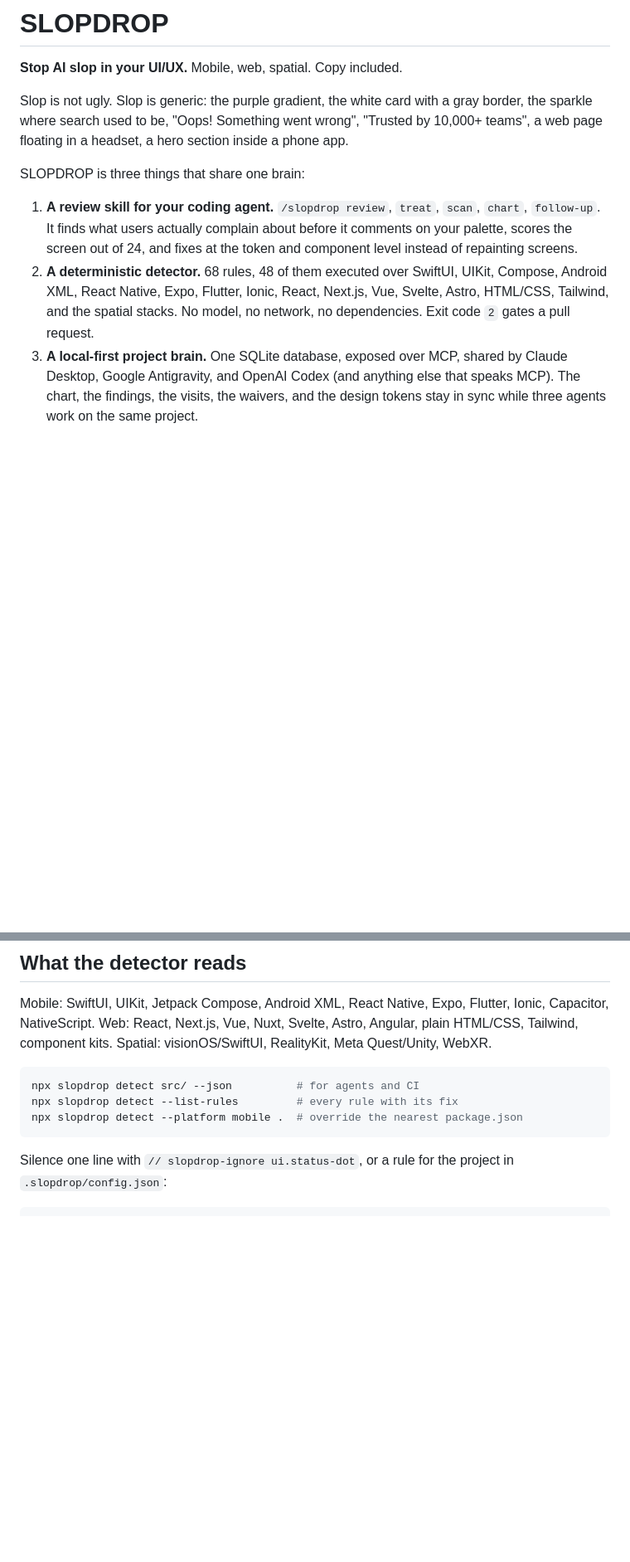
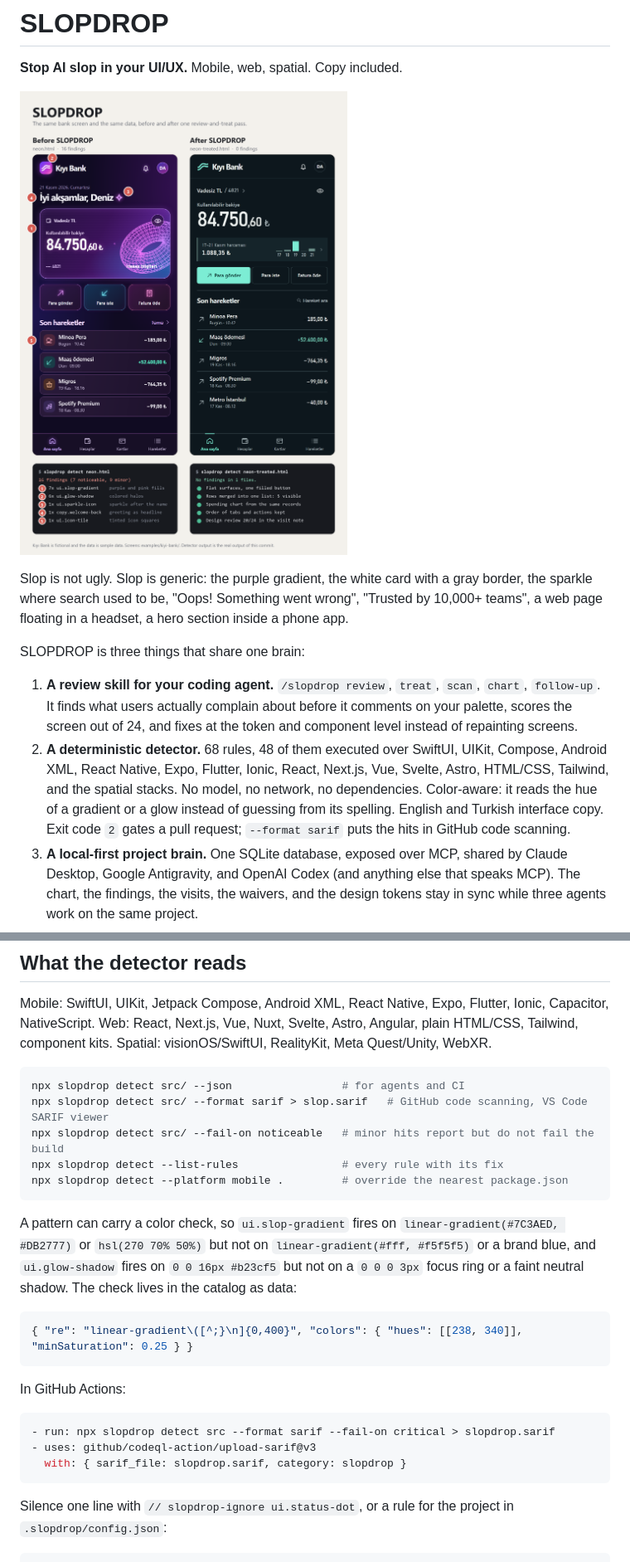
Before and after one commit to emircesur/SLOPDROP, a Markdown page: README.md, 2 parts joined by grey strips. Shown at 83% size. Rendered like a GitHub page; pictures changed too: docs/assets/before-after.png (added); blank space fills up the shorter version.

Commit message:
Add the before/after picture to the README

````diff
--- a/README.md
+++ b/README.md
@@ -1,13 +1,15 @@
 # SLOPDROP
 
 **Stop AI slop in your UI/UX.** Mobile, web, spatial. Copy included.
+
+![The same Kıyı Bank home screen before and after SLOPDROP: 16 detector findings on the neon version, none on the treated one](docs/assets/before-after.png)
 
 Slop is not ugly. Slop is generic: the purple gradient, the white card with a gray border, the sparkle where search used to be, "Oops! Something went wrong", "Trusted by 10,000+ teams", a web page floating in a headset, a hero section inside a phone app.
 
 SLOPDROP is three things that share one brain:
 
 1. **A review skill for your coding agent.** `/slopdrop review`, `treat`, `scan`, `chart`, `follow-up`. It finds what users actually complain about before it comments on your palette, scores the screen out of 24, and fixes at the token and component level instead of repainting screens.
-2. **A deterministic detector.** 68 rules, 48 of them executed over SwiftUI, UIKit, Compose, Android XML, React Native, Expo, Flutter, Ionic, React, Next.js, Vue, Svelte, Astro, HTML/CSS, Tailwind, and the spatial stacks. No model, no network, no dependencies. Exit code `2` gates a pull request.
+2. **A deterministic detector.** 68 rules, 48 of them executed over SwiftUI, UIKit, Compose, Android XML, React Native, Expo, Flutter, Ionic, React, Next.js, Vue, Svelte, Astro, HTML/CSS, Tailwind, and the spatial stacks. No model, no network, no dependencies. Color-aware: it reads the hue of a gradient or a glow instead of guessing from its spelling. English and Turkish interface copy. Exit code `2` gates a pull request; `--format sarif` puts the hits in GitHub code scanning.
 3. **A local-first project brain.** One SQLite database, exposed over MCP, shared by Claude Desktop, Google Antigravity, and OpenAI Codex (and anything else that speaks MCP). The chart, the findings, the visits, the waivers, and the design tokens stay in sync while three agents work on the same project.
 
 Read the thinking in [DESIGN.md](DESIGN.md) (Turkish) and the system map in [ARCHITECTURE.md](ARCHITECTURE.md).
@@ -67,9 +69,25 @@ Web: React, Next.js, Vue, Nuxt, Svelte, Astro, Angular, plain HTML/CSS, Tailwind
 Spatial: visionOS/SwiftUI, RealityKit, Meta Quest/Unity, WebXR.
 
 ```bash
-npx slopdrop detect src/ --json          # for agents and CI
-npx slopdrop detect --list-rules         # every rule with its fix
-npx slopdrop detect --platform mobile .  # override the nearest package.json
+npx slopdrop detect src/ --json                 # for agents and CI
+npx slopdrop detect src/ --format sarif > slop.sarif   # GitHub code scanning, VS Code SARIF viewer
+npx slopdrop detect src/ --fail-on noticeable   # minor hits report but do not fail the build
+npx slopdrop detect --list-rules                # every rule with its fix
+npx slopdrop detect --platform mobile .         # override the nearest package.json
+```
+
+A pattern can carry a color check, so `ui.slop-gradient` fires on `linear-gradient(#7C3AED, #DB2777)` or `hsl(270 70% 50%)` but not on `linear-gradient(#fff, #f5f5f5)` or a brand blue, and `ui.glow-shadow` fires on `0 0 16px #b23cf5` but not on a `0 0 0 3px` focus ring or a faint neutral shadow. The check lives in the catalog as data:
+
+```json
+{ "re": "linear-gradient\([^;}\n]{0,400}", "colors": { "hues": [[238, 340]], "minSaturation": 0.25 } }
+```
+
+In GitHub Actions:
+
+```yaml
+- run: npx slopdrop detect src --format sarif --fail-on critical > slopdrop.sarif
+- uses: github/codeql-action/upload-sarif@v3
+  with: { sarif_file: slopdrop.sarif, category: slopdrop }
 ```
 
 Silence one line with `// slopdrop-ignore ui.status-dot`, or a rule for the project in `.slopdrop/config.json`:
````
Also changed, not shown: other parts of README.md (+1 -1 lines).
